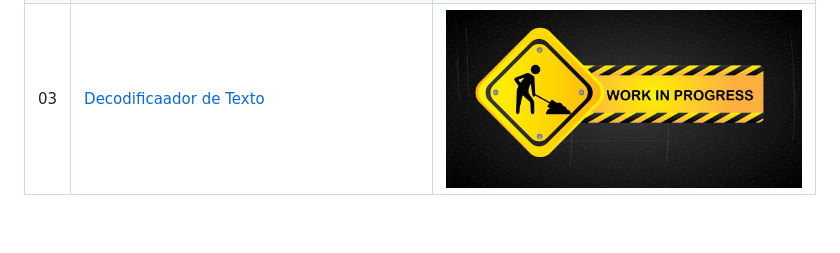
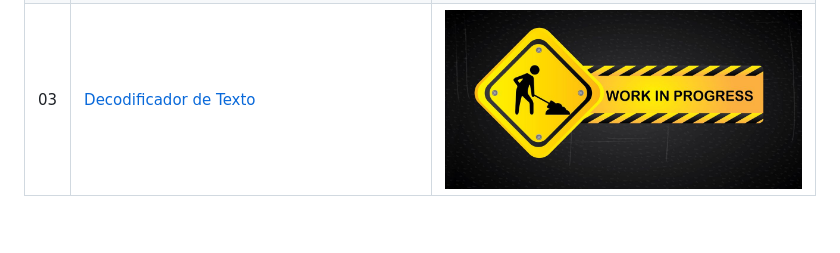
Before and after one commit to barbaraishioka/alura-one-T6, a Markdown page: readme.md, the part around the change. Drawn GitHub-style.

```diff
--- a/readme.md
+++ b/readme.md
@@ -86,7 +86,7 @@
       </tr>
       <tr>
         <td>03</td>
-        <td><a href="#">Decodificaador de Texto</a></td>
+        <td><a href="#">Decodificador de Texto</a></td>
         <td align="center">
           <a href="#"
             ><img width="400px" src="./.github/work_in_progress.jpg"
```
